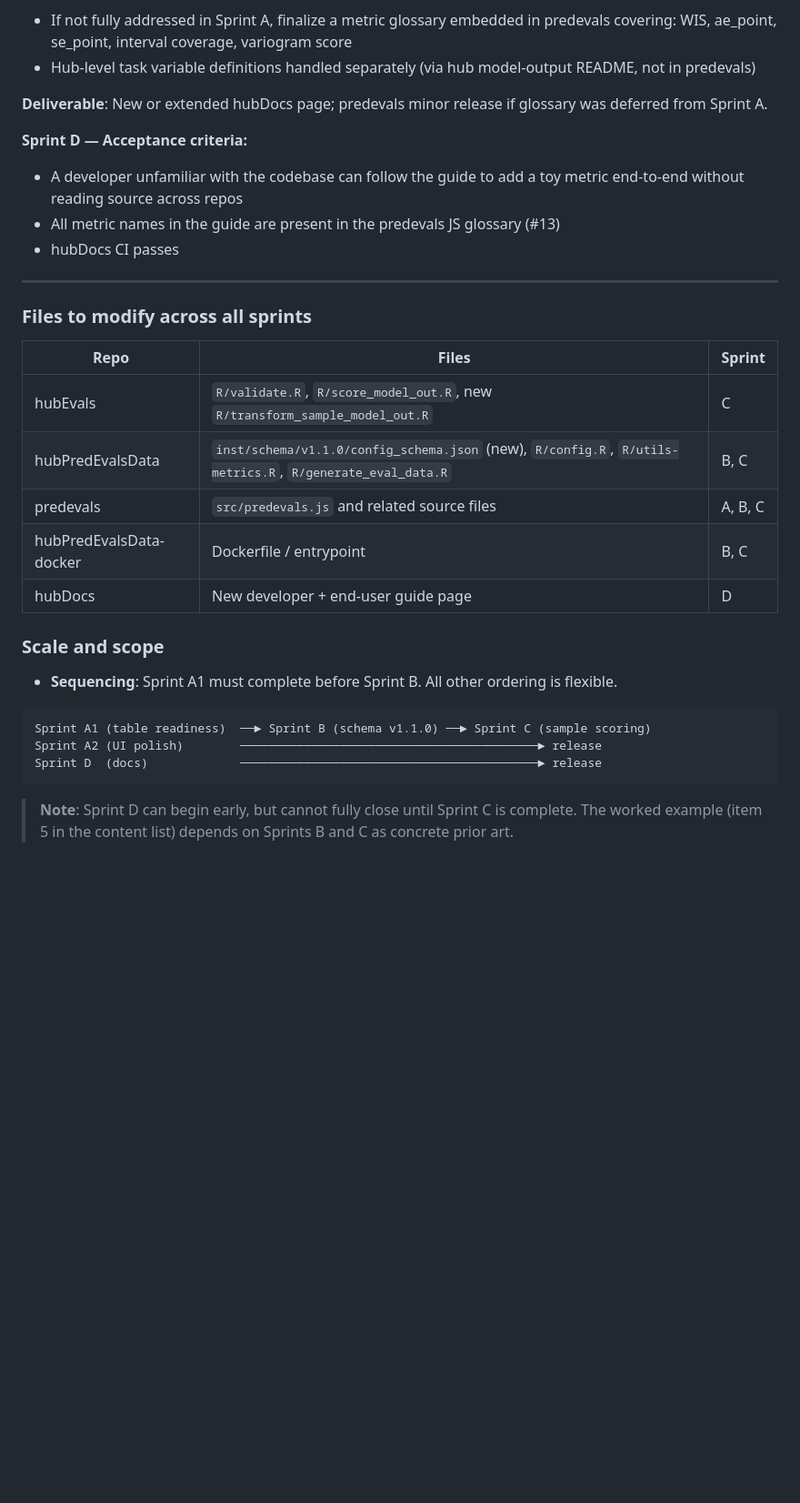
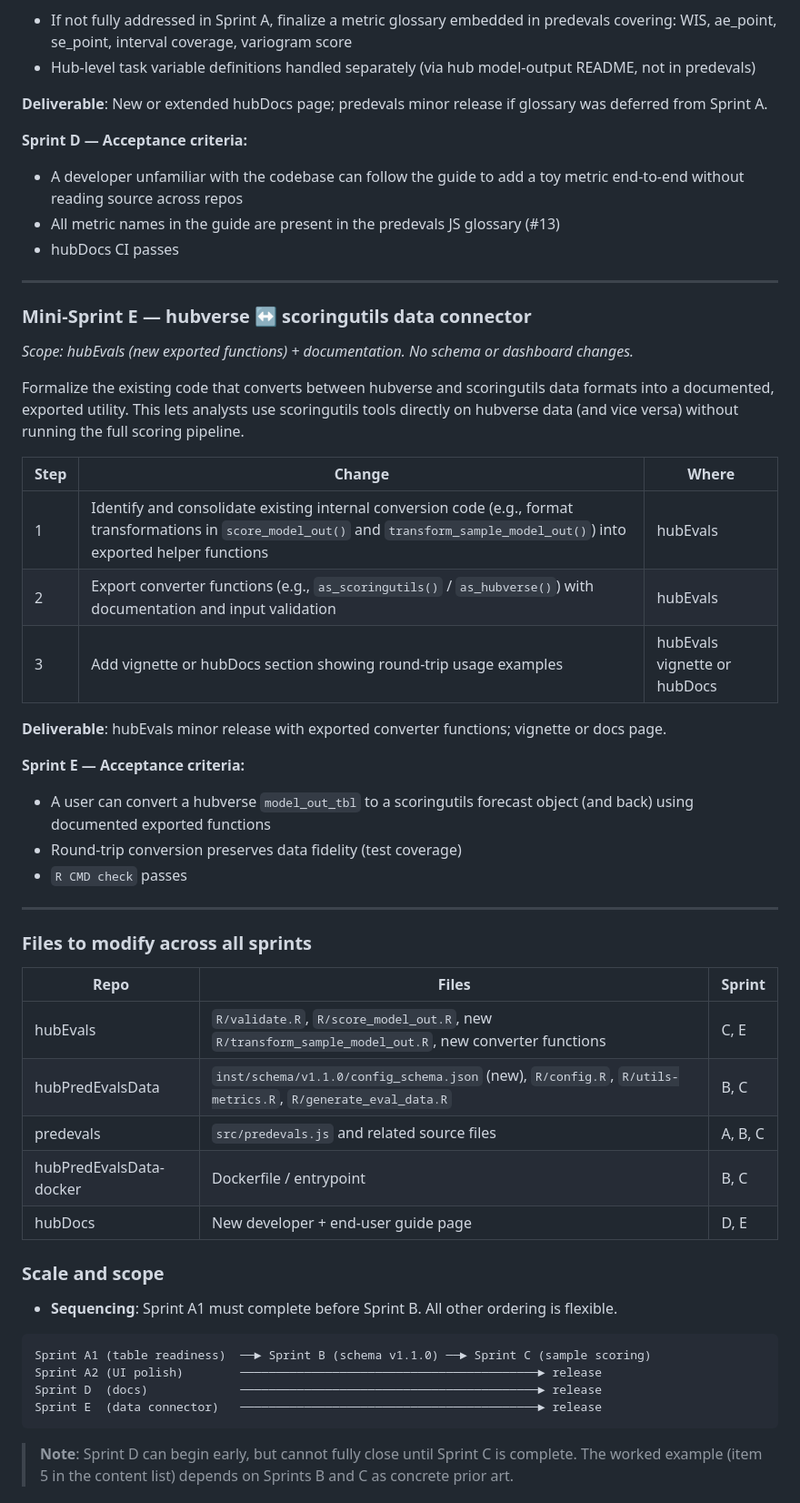
Before and after one commit to reichlab/decisions, a Markdown page: project-posters/eval-metrics-expansion/eval-metrics-expansion.md, the part around one of its changes. Shown at 91% size. Rendered like a GitHub page; blank space fills up the shorter version.

````diff
--- a/project-posters/eval-metrics-expansion/eval-metrics-expansion.md
+++ b/project-posters/eval-metrics-expansion/eval-metrics-expansion.md
@@ -240,6 +256,7 @@ The existing guide covers infrastructure well (Docker setup, renv, build process
 - If not fully addressed in Sprint A, finalize a metric glossary embedded in predevals covering: WIS, ae_point, se_point, interval coverage, variogram score
 - Hub-level task variable definitions handled separately (via hub model-output README, not in predevals)
 
+
 **Deliverable**: New or extended hubDocs page; predevals minor release if glossary was deferred from Sprint A.
 
 **Sprint D — Acceptance criteria:**
@@ -249,15 +266,35 @@ The existing guide covers infrastructure well (Docker setup, renv, build process
 
 ---
 
+### Mini-Sprint E — hubverse ↔ scoringutils data connector
+*Scope: hubEvals (new exported functions) + documentation. No schema or dashboard changes.*
+
+Formalize the existing code that converts between hubverse and scoringutils data formats into a documented, exported utility. This lets analysts use scoringutils tools directly on hubverse data (and vice versa) without running the full scoring pipeline.
+
+| Step | Change | Where |
+|------|--------|-------|
+| 1 | Identify and consolidate existing internal conversion code (e.g., format transformations in `score_model_out()` and `transform_sample_model_out()`) into exported helper functions | hubEvals |
+| 2 | Export converter functions (e.g., `as_scoringutils()` / `as_hubverse()`) with documentation and input validation | hubEvals |
+| 3 | Add vignette or hubDocs section showing round-trip usage examples | hubEvals vignette or hubDocs |
+
+**Deliverable**: hubEvals minor release with exported converter functions; vignette or docs page.
+
+**Sprint E — Acceptance criteria:**
+- A user can convert a hubverse `model_out_tbl` to a scoringutils forecast object (and back) using documented exported functions
+- Round-trip conversion preserves data fidelity (test coverage)
+- `R CMD check` passes
+
+---
+
 ### Files to modify across all sprints
 
 | Repo | Files | Sprint |
 |------|-------|--------|
-| hubEvals | `R/validate.R`, `R/score_model_out.R`, new `R/transform_sample_model_out.R` | C |
+| hubEvals | `R/validate.R`, `R/score_model_out.R`, new `R/transform_sample_model_out.R`, new converter functions | C, E |
 | hubPredEvalsData | `inst/schema/v1.1.0/config_schema.json` (new), `R/config.R`, `R/utils-metrics.R`, `R/generate_eval_data.R` | B, C |
 | predevals | `src/predevals.js` and related source files | A, B, C |
 | hubPredEvalsData-docker | Dockerfile / entrypoint | B, C |
-| hubDocs | New developer + end-user guide page | D |
+| hubDocs | New developer + end-user guide page | D, E |
 
 ### Scale and scope
 
@@ -267,6 +304,7 @@ The existing guide covers infrastructure well (Docker setup, renv, build process
 Sprint A1 (table readiness)  ──► Sprint B (schema v1.1.0) ──► Sprint C (sample scoring)
 Sprint A2 (UI polish)        ──────────────────────────────────────────► release
 Sprint D  (docs)             ──────────────────────────────────────────► release
+Sprint E  (data connector)   ──────────────────────────────────────────► release
 ```
 
 > **Note**: Sprint D can begin early, but cannot fully close until Sprint C is complete. The worked example (item 5 in the content list) depends on Sprints B and C as concrete prior art.
````
Also changed, not shown: other parts of project-posters/eval-metrics-expansion/eval-metrics-expansion.md (+32 -16 lines).
